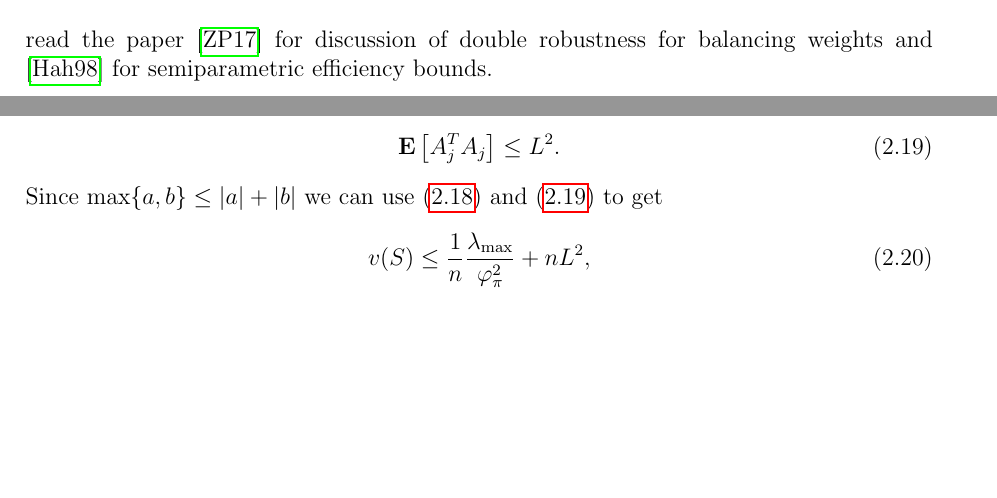
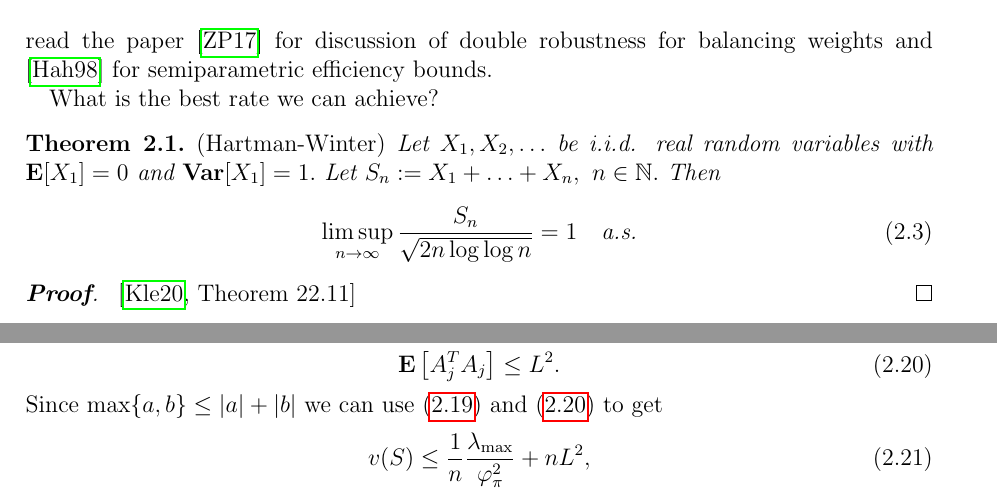
Before and after one commit to st151610/master_thesis, a LaTeX thesis (main.tex, which reads chapters/balancing_weights/double_robustness.tex): two parts of pages 5 and 10 of 40 before the commit and two parts of pages 5 and 11 of 40 after it, joined at a grey line, cut so that both start at the same text, the shorter picture padded with empty space. Compiled offline with pdfLaTeX.

Commit message:
added hartmann winter theorem

```diff
--- a/chapters/balancing_weights/double_robustness.tex
+++ b/chapters/balancing_weights/double_robustness.tex
@@ -1 +1,56 @@
 read the paper \cite{Zhao2017a} for discussion of double robustness for balancing weights and \cite{Hahn1998} for semiparametric efficiency bounds.
+
+
+What is the best rate we can achieve?
+
+\begin{theorem}
+  \emph{(Hartman-Winter)}
+  Let
+  $
+    X_1,
+    X_2,
+    \ldots
+  $
+  be i.i.d. real random variables with
+  $
+    \E[X_1]=0
+    \
+    \text{and}
+    \
+    \mathbf{Var}
+    [X_1]
+    = 1.
+  $
+  Let
+  $
+    S_n
+    :=
+    X_1
+    +
+    \ldots
+    +
+    X_n,
+    \
+    n\in \mathbb{N}
+    .
+  $
+  Then
+  \begin{gather}
+    \limsup_{n\to\infty}
+    \frac{S_n}{
+      \sqrt{
+        2n
+        \log
+        \log
+        n
+      }
+    }
+    =
+    1
+    \quad
+    \text{a.s.}
+  \end{gather}
+\end{theorem}
+\begin{proof}
+  \cite[Theorem~22.11]{Klenke2020}
+\end{proof}
```
Also changed, not shown: main.pdf, 6 other files.
